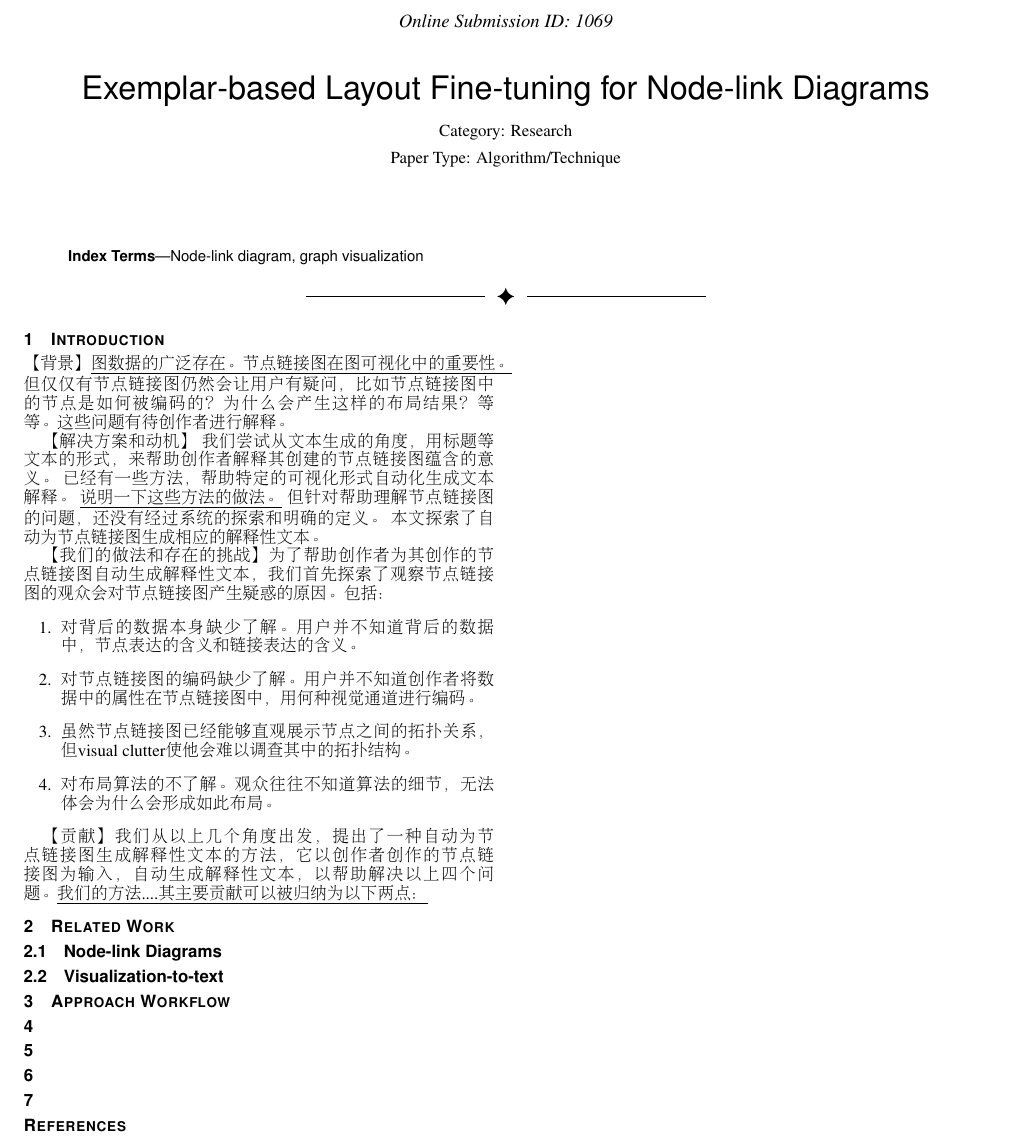
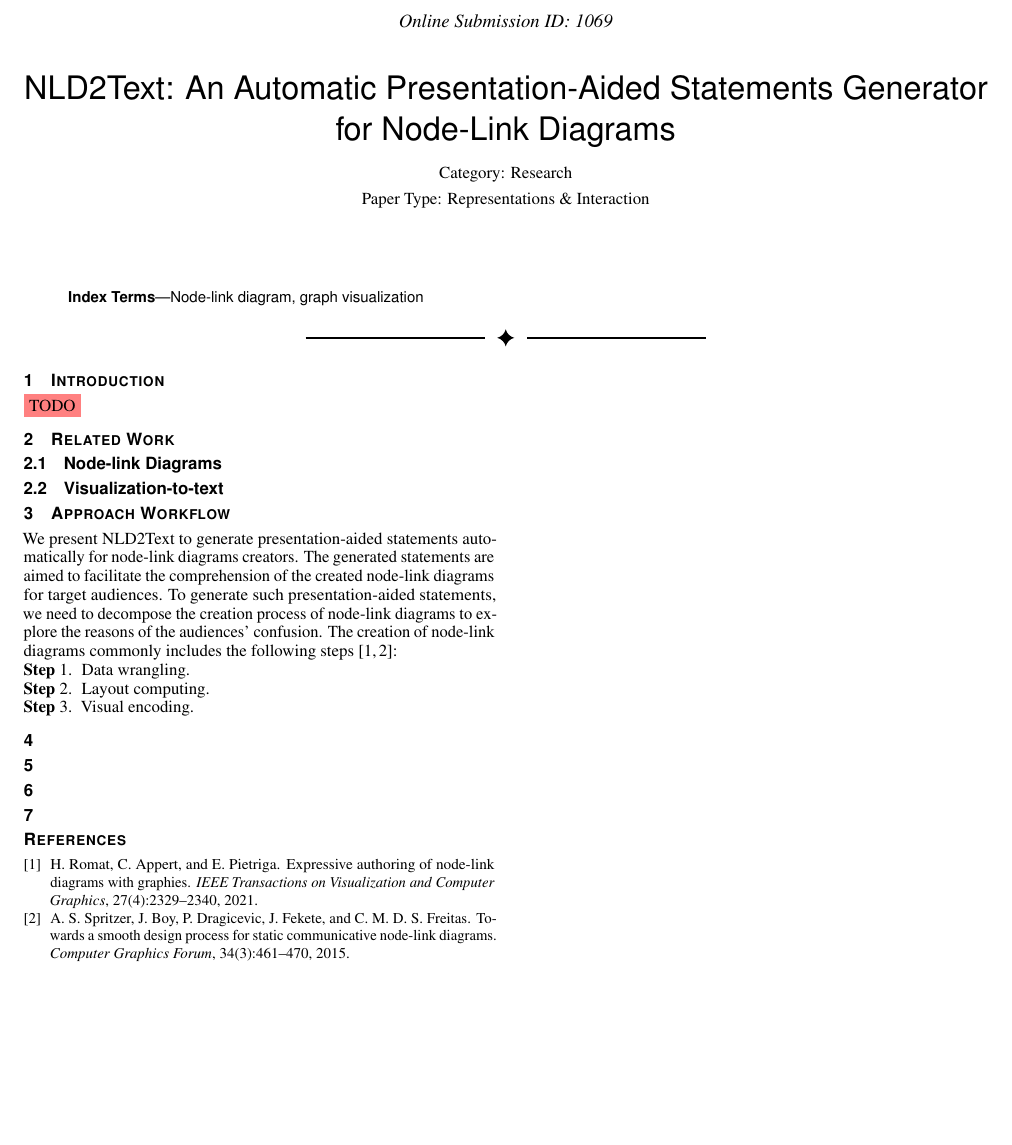
Before and after one commit to jiacheng-pan/VIS2021, a LaTeX document (template.tex, which reads chapter/1.Introduction.tex, chapter/3.Approach.tex): part of the page, cut so that both start at the same text, the shorter picture padded with empty space. Compiled offline with pdfLaTeX.

Commit message:
feat: 🎸 the third chapter

```diff
--- a/chapter/1.Introduction.tex
+++ b/chapter/1.Introduction.tex
@@ -1,21 +1,21 @@
 \firstsection{Introduction}
 \maketitle
+\colorbox[rgb]{1, 0.5, 0.5}{TODO}
+% 【背景】\underline{图数据的广泛存在。节点链接图在图可视化中的重要性。} 但仅仅有节点链接图仍然会让用户有疑问，比如节点链接图中的节点是如何被编码的？为什么会产生这样的布局结果？等等。这些问题有待创作者进行解释。
 
-【背景】\underline{图数据的广泛存在。节点链接图在图可视化中的重要性。} 但仅仅有节点链接图仍然会让用户有疑问，比如节点链接图中的节点是如何被编码的？为什么会产生这样的布局结果？等等。这些问题有待创作者进行解释。
+% 【解决方案和动机】
+% 我们尝试从文本生成的角度，用标题等文本的形式，来帮助创作者解释其创建的节点链接图蕴含的意义。
+% 已经有一些方法，帮助特定的可视化形式自动化生成文本解释。
+% \underline{说明一下这些方法的做法。}
+% 但针对帮助理解节点链接图的问题，还没有经过系统的探索和明确的定义。
+% 本文探索了自动为节点链接图生成相应的解释性文本。
 
-【解决方案和动机】
-我们尝试从文本生成的角度，用标题等文本的形式，来帮助创作者解释其创建的节点链接图蕴含的意义。
-已经有一些方法，帮助特定的可视化形式自动化生成文本解释。
-\underline{说明一下这些方法的做法。}
-但针对帮助理解节点链接图的问题，还没有经过系统的探索和明确的定义。
-本文探索了自动为节点链接图生成相应的解释性文本。
+% 【我们的做法和存在的挑战】为了帮助创作者为其创作的节点链接图自动生成解释性文本，我们首先探索了观察节点链接图的观众会对节点链接图产生疑惑的原因。包括：
+% \begin{enumerate}
+%     \item 对背后的数据本身缺少了解。用户并不知道背后的数据中，节点表达的含义和链接表达的含义。
+%     \item 对节点链接图的编码缺少了解。用户并不知道创作者将数据中的属性在节点链接图中，用何种视觉通道进行编码。
+%     \item 虽然节点链接图已经能够直观展示节点之间的拓扑关系，但visual clutter使他会难以调查其中的拓扑结构。
+%     \item 对布局算法的不了解。观众往往不知道算法的细节，无法体会为什么会形成如此布局。 %? 通过测试是否跟某个属性相关/或者是否跟拓扑距离相关来决定
+% \end{enumerate}
 
-【我们的做法和存在的挑战】为了帮助创作者为其创作的节点链接图自动生成解释性文本，我们首先探索了观察节点链接图的观众会对节点链接图产生疑惑的原因。包括：
-\begin{enumerate}
-    \item 对背后的数据本身缺少了解。用户并不知道背后的数据中，节点表达的含义和链接表达的含义。
-    \item 对节点链接图的编码缺少了解。用户并不知道创作者将数据中的属性在节点链接图中，用何种视觉通道进行编码。
-    \item 虽然节点链接图已经能够直观展示节点之间的拓扑关系，但visual clutter使他会难以调查其中的拓扑结构。
-    \item 对布局算法的不了解。观众往往不知道算法的细节，无法体会为什么会形成如此布局。 %? 通过测试是否跟某个属性相关/或者是否跟拓扑距离相关来决定
-\end{enumerate}
-
-【贡献】我们从以上几个角度出发，提出了一种\textbf{自动为节点链接图生成解释性文本的方法}，它以创作者创作的节点链接图为输入，自动生成解释性文本，以帮助解决以上四个问题。\underline{我们的方法....其主要贡献可以被归纳为以下两点：}
+% 【贡献】我们从以上几个角度出发，提出了一种\textbf{自动为节点链接图生成解释性文本的方法}，它以创作者创作的节点链接图为输入，自动生成解释性文本，以帮助解决以上四个问题。\underline{我们的方法....其主要贡献可以被归纳为以下两点：}
--- a/chapter/3.Approach.tex
+++ b/chapter/3.Approach.tex
@@ -1 +1,16 @@
 \section{Approach Workflow}
+% 我们的方法目的是帮助节点链接图的创作者自动生成辅助性语句，帮助节点链接图的目标观众理解节点链接图所要表达的内容。
+We present \ApproachName~to generate presentation-aided statements automatically for node-link diagrams creators. The generated statements are aimed to facilitate the comprehension of the created node-link diagrams for target audiences.
+% 为了生成能够帮助观众理解的语句，我们需要通过分析节点链接图的构建过程，来寻找观众会对节点链接图产生疑惑的原因。
+To generate such presentation-aided statements, we need to decompose the creation process of node-link diagrams to explore the reasons of the audiences' confusion.
+% 一个节点链接图的创作过程普遍会有以下X个步骤（其中第2步和第3步的顺序可以调换）[这里需要引一些文献]
+% 1. 数据预处理；一般而言，真实世界收集到的源数据常常是表格型的多属性数据，而输入到节点链接图创作的图数据，往往是在源数据的基础上进行预处理，通过在源数据上定义实体之间的关系（链接），最终获得输入到节点链接图的图数据（包含节点和链接）
+% 2. 计算图布局；节点链接图需要解决的一个关键问题是如何在二维空间中放置节点。链接则往往被绘制为节点之间的连接线，其位置往往由其两个端点决定而无需计算。基于布局算法产生的节点位置，节点链接图才能进行绘制。
+% 3. 设计可视编码；创作者还会把他想表达的数据特征编码到节点链接图上，比如利用节点的颜色来编码节点的类别等。
+% 虽然在很多工作中，还支持交互式的修改图布局。但这并不在本文的讨论中，本文只讨论为静态的节点链接图生成辅助性语句。
+The creation of node-link diagrams commonly includes the following steps~\cite{DBLP:journals/cgf/SpritzerBDFF15, tvcg/RomatAP21}:
+\begin{compactenum}[\textbf{Step} 1.]
+    \item Data wrangling.
+    \item Layout computing.
+    \item Visual encoding.
+\end{compactenum}
--- a/template.tex
+++ b/template.tex
@@ -60,8 +60,11 @@
 \renewcommand{\algorithmicrequire}{\textbf{Input:}}
 \renewcommand{\algorithmicensure}{\textbf{Output:}}
 
+\newcommand{\ApproachName}{NLD2Text}
+\newcommand{\PaperTitle}{\ApproachName: An Automatic Presentation-Aided Statements Generator for Node-Link Diagrams} % todo
+
 \onlineid{1069} % TODO
 
 \vgtccategory{Research} % TODO
-\vgtcpapertype{Algorithm/Technique} % TODO
+\vgtcpapertype{Representations \& Interaction} % TODO
 
```
Also changed, not shown: template.bib (added, +29 -0 lines), template.tex (12 more changed lines), 1 other file.
